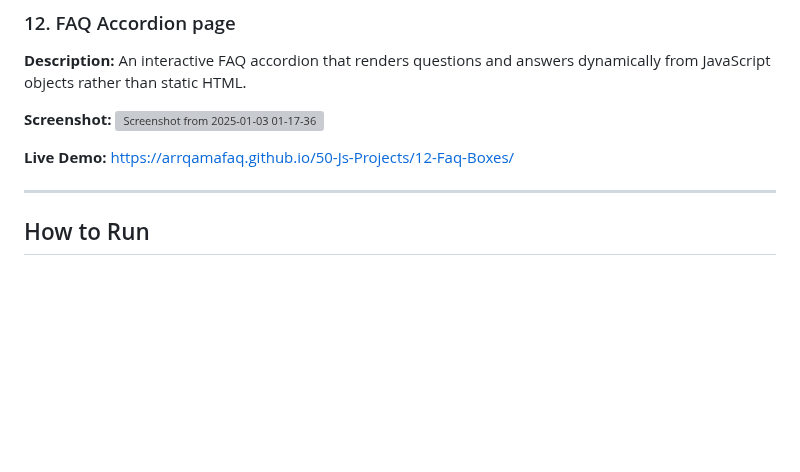
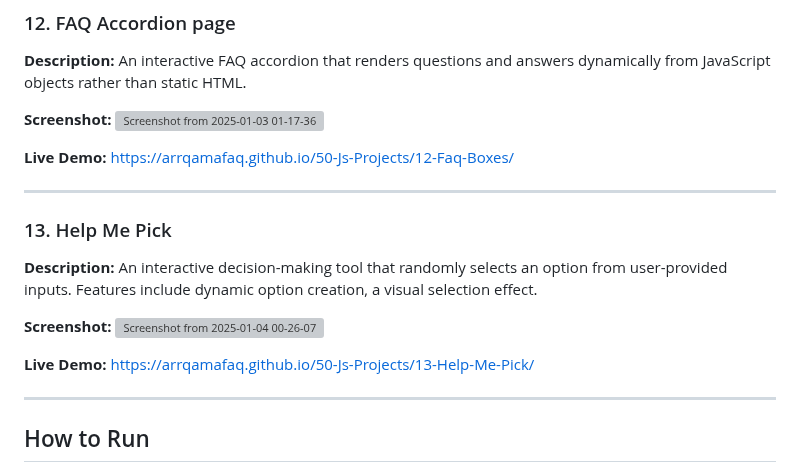
Before and after one commit to arrqamafaq/50-Js-Projects, a Markdown page: README.md, the part around the change. Drawn GitHub-style; blank space fills up the shorter version; grey boxes are pictures that could not be loaded.

```diff
--- a/README.md
+++ b/README.md
@@ -137,6 +137,17 @@ Each project demonstrates a unique concept or feature, with a live preview link
 **Live Demo:** https://arrqamafaq.github.io/50-Js-Projects/12-Faq-Boxes/
 
 ---
+### 13. Help Me Pick
+**Description:** An interactive decision-making tool that randomly selects an option from user-provided inputs. Features include dynamic option creation, a visual selection effect.
+
+**Screenshot:**
+![Screenshot from 2025-01-04 00-26-07](https://github.com/user-attachments/assets/bf8e8438-ba94-4221-94d9-a07dd280e686)
+
+
+
+**Live Demo:** https://arrqamafaq.github.io/50-Js-Projects/13-Help-Me-Pick/
+
+---
 
 ## How to Run
 1. Clone the repository.
```
